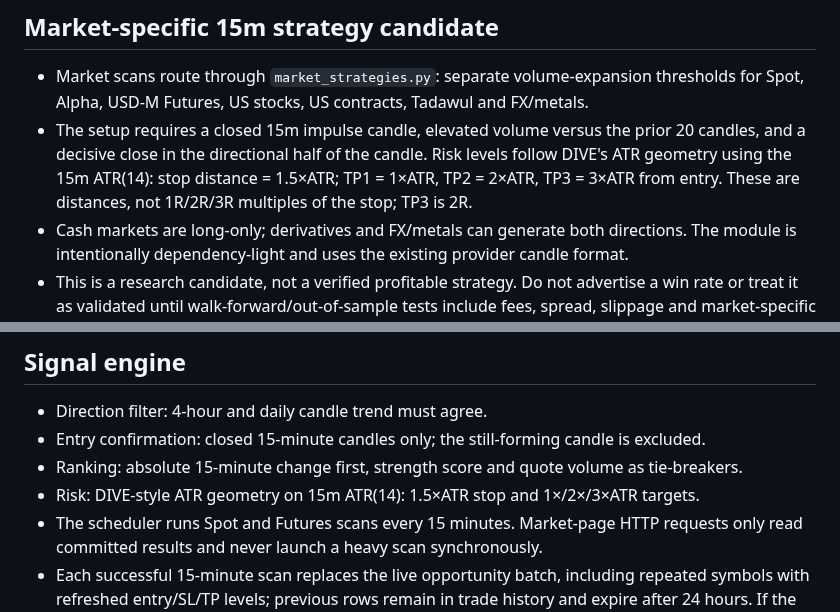
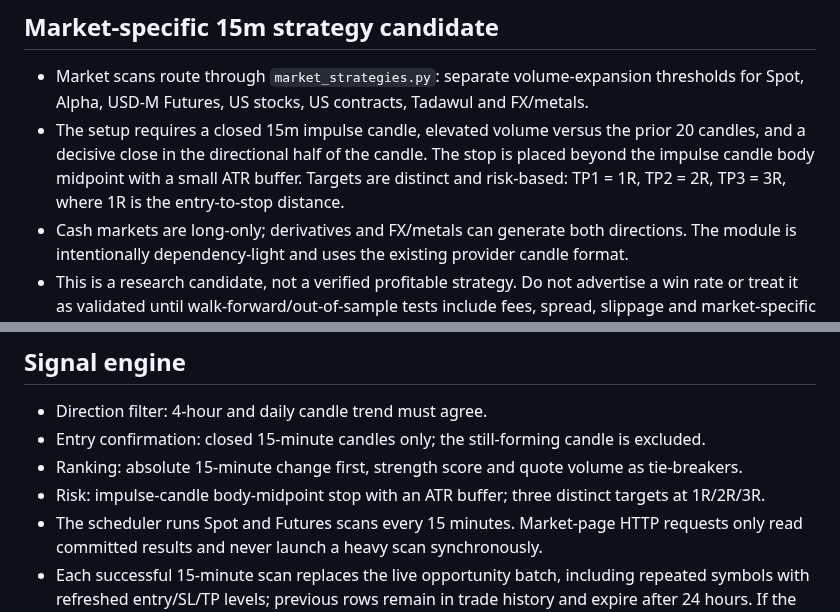
Before and after one commit to aaaksazzz/mudarib-abo-saud, a Markdown page: README.md, 2 parts joined by grey strips. Drawn GitHub-style.

Commit message:
Document 15m risk-based staggered targets

```diff
--- a/README.md
+++ b/README.md
@@ -14,7 +14,7 @@ Production-oriented market intelligence terminal.
 
 ## Market-specific 15m strategy candidate
 - Market scans route through `market_strategies.py`: separate volume-expansion thresholds for Spot, Alpha, USD-M Futures, US stocks, US contracts, Tadawul and FX/metals.
-- The setup requires a closed 15m impulse candle, elevated volume versus the prior 20 candles, and a decisive close in the directional half of the candle. Risk levels follow DIVE's ATR geometry using the 15m ATR(14): stop distance = 1.5×ATR; TP1 = 1×ATR, TP2 = 2×ATR, TP3 = 3×ATR from entry. These are distances, not 1R/2R/3R multiples of the stop; TP3 is 2R.
+- The setup requires a closed 15m impulse candle, elevated volume versus the prior 20 candles, and a decisive close in the directional half of the candle. The stop is placed beyond the impulse candle body midpoint with a small ATR buffer. Targets are distinct and risk-based: TP1 = 1R, TP2 = 2R, TP3 = 3R, where 1R is the entry-to-stop distance.
 - Cash markets are long-only; derivatives and FX/metals can generate both directions. The module is intentionally dependency-light and uses the existing provider candle format.
 - This is a research candidate, not a verified profitable strategy. Do not advertise a win rate or treat it as validated until walk-forward/out-of-sample tests include fees, spread, slippage and market-specific trading hours.
 - **Binance USDT-M Futures:** active USDT perpetual contracts, excludes stablecoin base assets and applies the configured 24-hour quote-volume floor.
@@ -24,7 +24,7 @@ Production-oriented market intelligence terminal.
 - Direction filter: 4-hour and daily candle trend must agree.
 - Entry confirmation: closed 15-minute candles only; the still-forming candle is excluded.
 - Ranking: absolute 15-minute change first, strength score and quote volume as tie-breakers.
-- Risk: DIVE-style ATR geometry on 15m ATR(14): 1.5×ATR stop and 1×/2×/3×ATR targets.
+- Risk: impulse-candle body-midpoint stop with an ATR buffer; three distinct targets at 1R/2R/3R.
 - The scheduler runs Spot and Futures scans every 15 minutes. Market-page HTTP requests only read committed results and never launch a heavy scan synchronously.
 - Each successful 15-minute scan replaces the live opportunity batch, including repeated symbols with refreshed entry/SL/TP levels; previous rows remain in trade history and expire after 24 hours. If the scanner is more than 20 minutes behind, the API hides the old batch instead of presenting stale coins as current opportunities.
 - Expired records are also cleaned when the journal is read.
```
